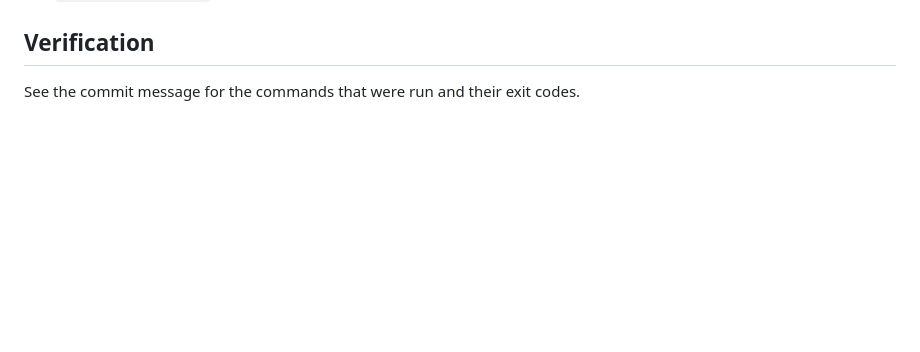
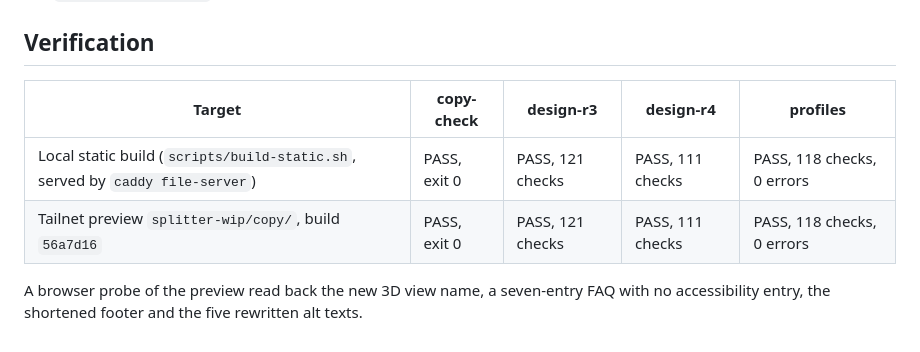
Before and after one commit to MagnusPetursson/splitter, a Markdown page: copy-audit/process-doc-changes.md, the part around the change. GitHub-like rendering; blank space fills up the shorter version.

Commit message:
copy-audit: record process-doc verification results (local + tailnet preview at 56a7d16)

```diff
--- a/copy-audit/process-doc-changes.md
+++ b/copy-audit/process-doc-changes.md
@@ -55,4 +55,9 @@ These lines mention checks, tests or limits, but they describe how to use the pr
 
 ## Verification
 
-See the commit message for the commands that were run and their exit codes.
+| Target | copy-check | design-r3 | design-r4 | profiles |
+| --- | --- | --- | --- | --- |
+| Local static build (`scripts/build-static.sh`, served by `caddy file-server`) | PASS, exit 0 | PASS, 121 checks | PASS, 111 checks | PASS, 118 checks, 0 errors |
+| Tailnet preview `splitter-wip/copy/`, build `56a7d16` | PASS, exit 0 | PASS, 121 checks | PASS, 111 checks | PASS, 118 checks, 0 errors |
+
+A browser probe of the preview read back the new 3D view name, a seven-entry FAQ with no accessibility entry, the shortened footer and the five rewritten alt texts.
```
